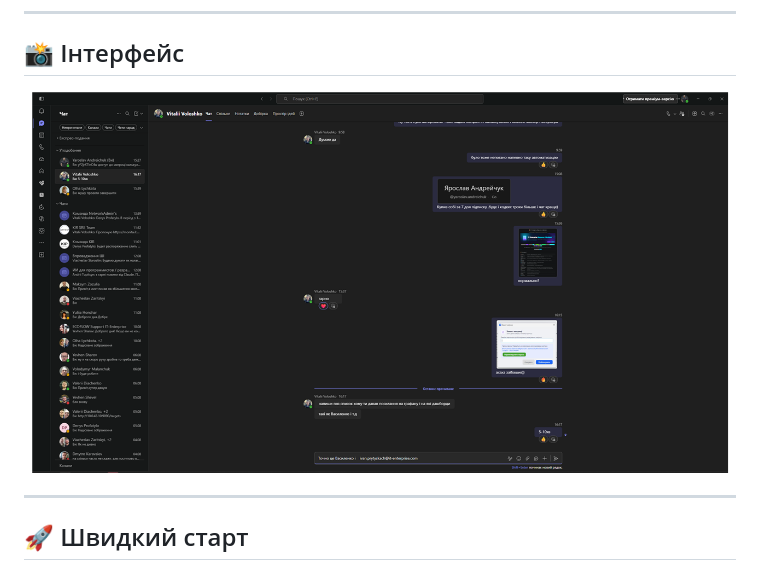
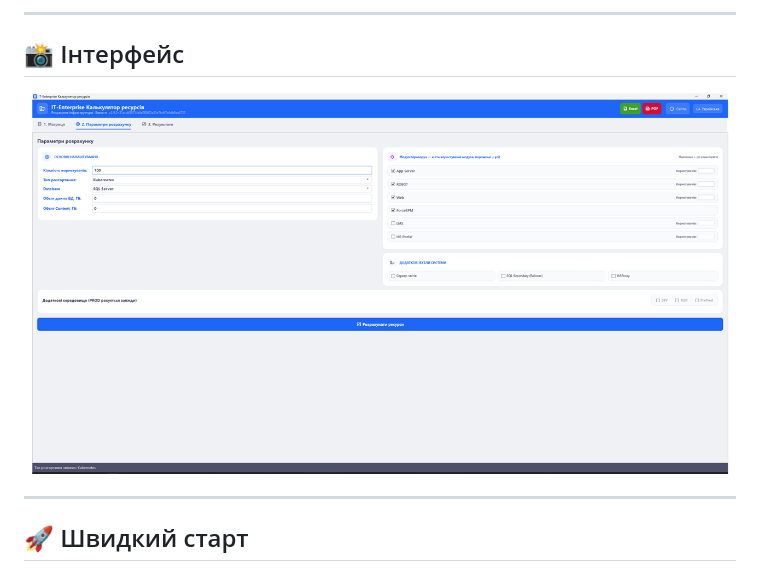
Before and after one commit to ajjs1ajjs/Calculator-servers, a Markdown page: README.md, the part around one of its changes. Rendered like a GitHub page; pictures changed too: docs/screenshots/app.png.

```diff
--- a/README.md
+++ b/README.md
@@ -46,7 +46,7 @@
 
 <div align="center">
 
-<img src="docs/screenshots/app.png?v=3" width="700" alt="IT-Enterprise Resource Calculator">
+<img src="docs/screenshots/app.png?v=4" width="700" alt="IT-Enterprise Resource Calculator">
 
 </div>
 
```
Also changed, not shown: other parts of README.md (+1 -1 lines).
